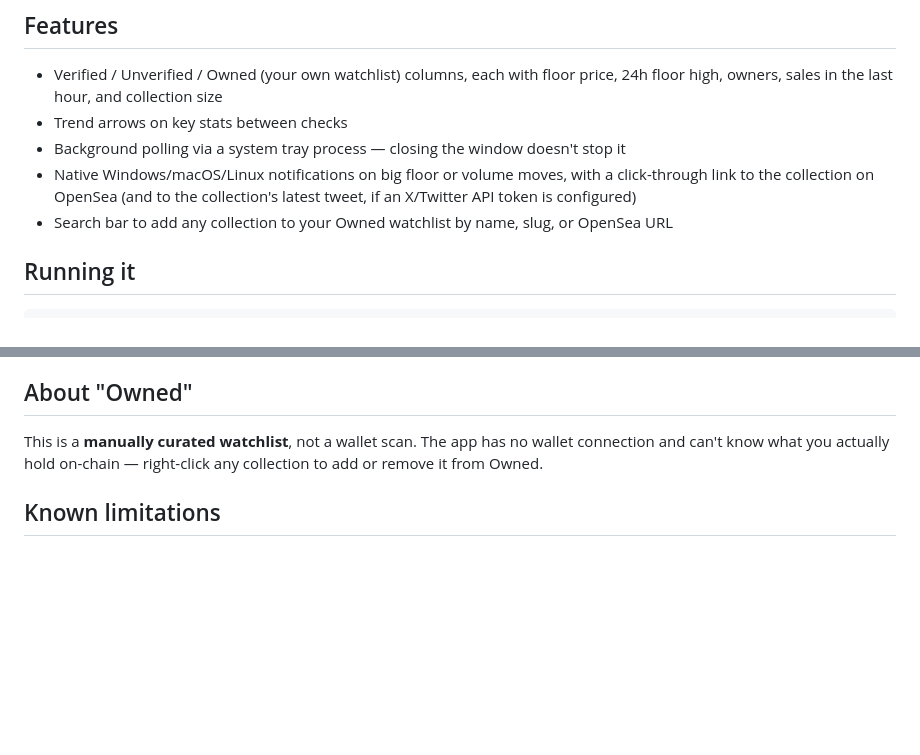
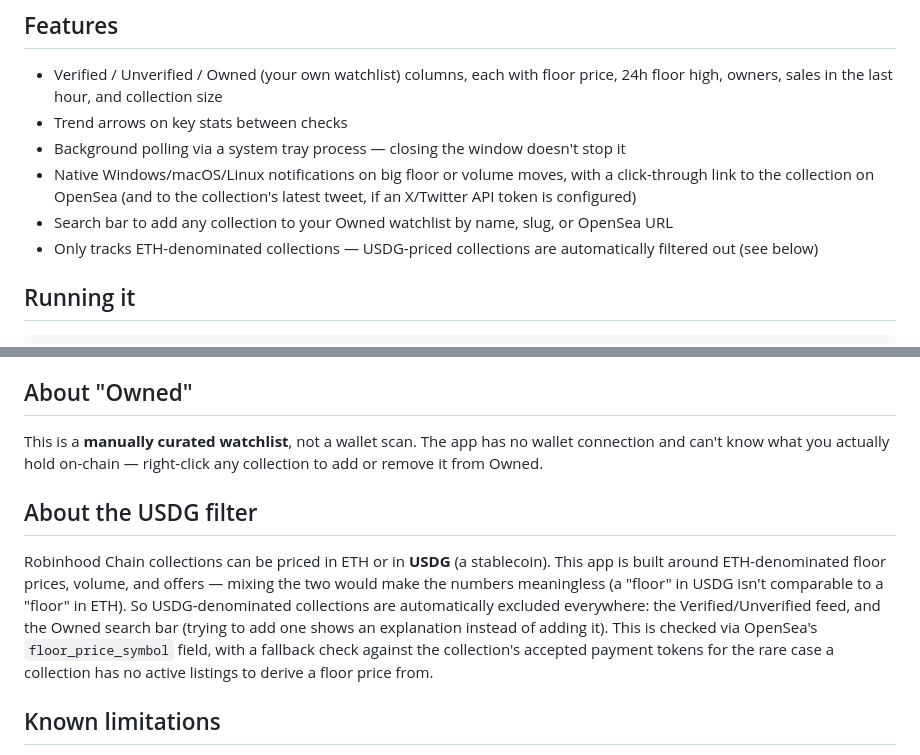
Before and after one commit to Teddydtv/Monkeyhood-WatchNFT, a Markdown page: README.md, 2 parts joined by grey strips. Drawn GitHub-style; blank space fills up the shorter version.

Commit message:
Document the USDG filter in README

```diff
--- a/README.md
+++ b/README.md
@@ -11,6 +11,7 @@ A desktop app (Windows/macOS/Linux via Electron) that watches NFT collections on
 - Background polling via a system tray process — closing the window doesn't stop it
 - Native Windows/macOS/Linux notifications on big floor or volume moves, with a click-through link to the collection on OpenSea (and to the collection's latest tweet, if an X/Twitter API token is configured)
 - Search bar to add any collection to your Owned watchlist by name, slug, or OpenSea URL
+- Only tracks ETH-denominated collections — USDG-priced collections are automatically filtered out (see below)
 
 ## Running it
 
@@ -54,6 +55,10 @@ Optional. OpenSea has no free way to look up an account's latest tweet, so this
 
 This is a **manually curated watchlist**, not a wallet scan. The app has no wallet connection and can't know what you actually hold on-chain — right-click any collection to add or remove it from Owned.
 
+## About the USDG filter
+
+Robinhood Chain collections can be priced in ETH or in **USDG** (a stablecoin). This app is built around ETH-denominated floor prices, volume, and offers — mixing the two would make the numbers meaningless (a "floor" in USDG isn't comparable to a "floor" in ETH). So USDG-denominated collections are automatically excluded everywhere: the Verified/Unverified feed, and the Owned search bar (trying to add one shows an explanation instead of adding it). This is checked via OpenSea's `floor_price_symbol` field, with a fallback check against the collection's accepted payment tokens for the rare case a collection has no active listings to derive a floor price from.
+
 ## Known limitations
 
 - "24h floor high" is tracked by the app itself (OpenSea's API doesn't expose historical floor data), so it only becomes meaningful after the app has been running for a while
```
